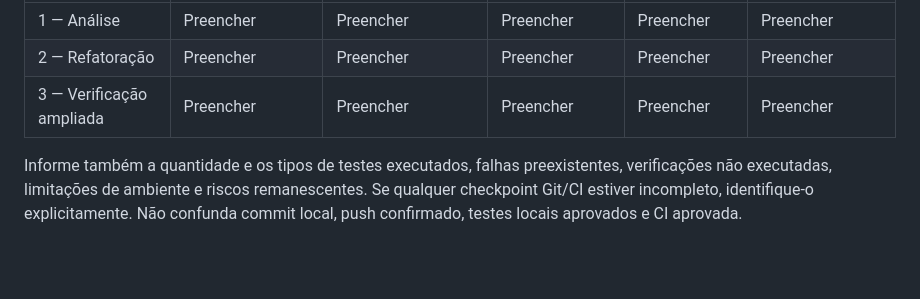
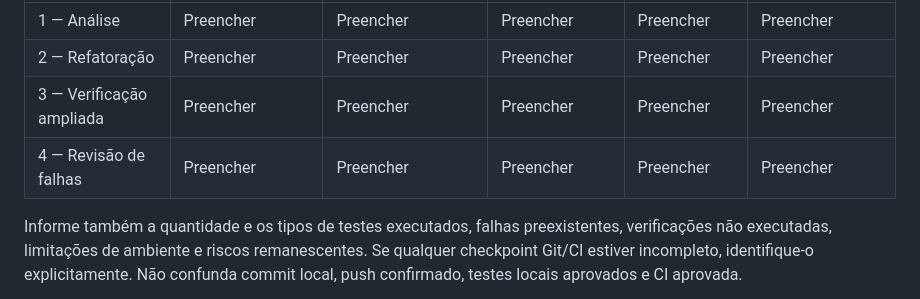
Before and after one commit to gabrielakihiro-dev/Simpress, a Markdown page: docs/PROMPT_REFATORACAO_BACKEND_SIMPRESS.md, the part around the change. Drawn GitHub-style; blank space fills up the shorter version.

Commit message:
docs: record backend phase 4 failure review and validation

```diff
--- a/docs/PROMPT_REFATORACAO_BACKEND_SIMPRESS.md
+++ b/docs/PROMPT_REFATORACAO_BACKEND_SIMPRESS.md
@@ -167,5 +167,6 @@ Além dos cinco itens de entrega acima, apresente uma tabela por fase contendo:
 | 1 — Análise | Preencher | Preencher | Preencher | Preencher | Preencher |
 | 2 — Refatoração | Preencher | Preencher | Preencher | Preencher | Preencher |
 | 3 — Verificação ampliada | Preencher | Preencher | Preencher | Preencher | Preencher |
+| 4 — Revisão de falhas | Preencher | Preencher | Preencher | Preencher | Preencher |
 
 Informe também a quantidade e os tipos de testes executados, falhas preexistentes, verificações não executadas, limitações de ambiente e riscos remanescentes. Se qualquer checkpoint Git/CI estiver incompleto, identifique-o explicitamente. Não confunda commit local, push confirmado, testes locais aprovados e CI aprovada.
```
Also changed, not shown: docs/arquitetura/REFATORACAO_BACKEND_FASE_4.md (added, +112 -0 lines).
